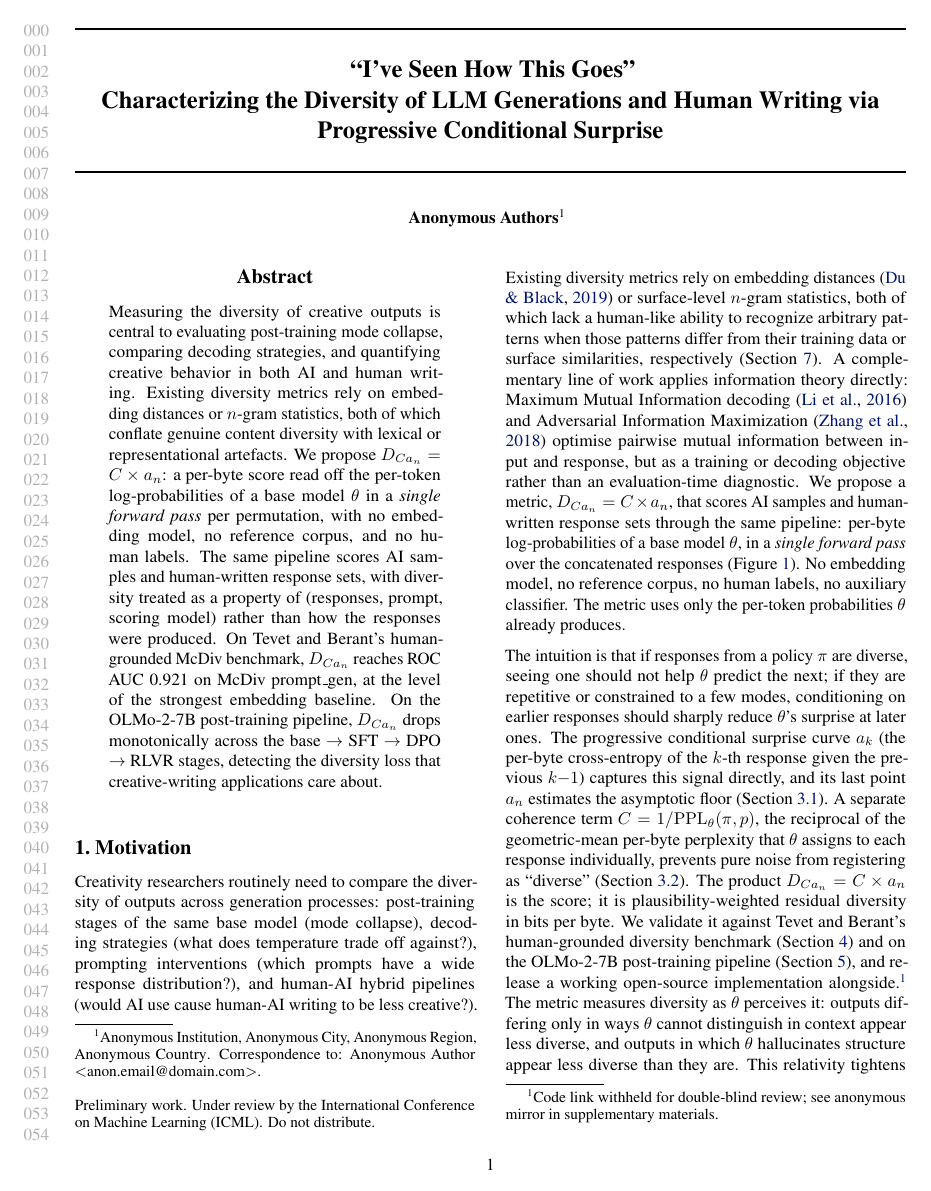
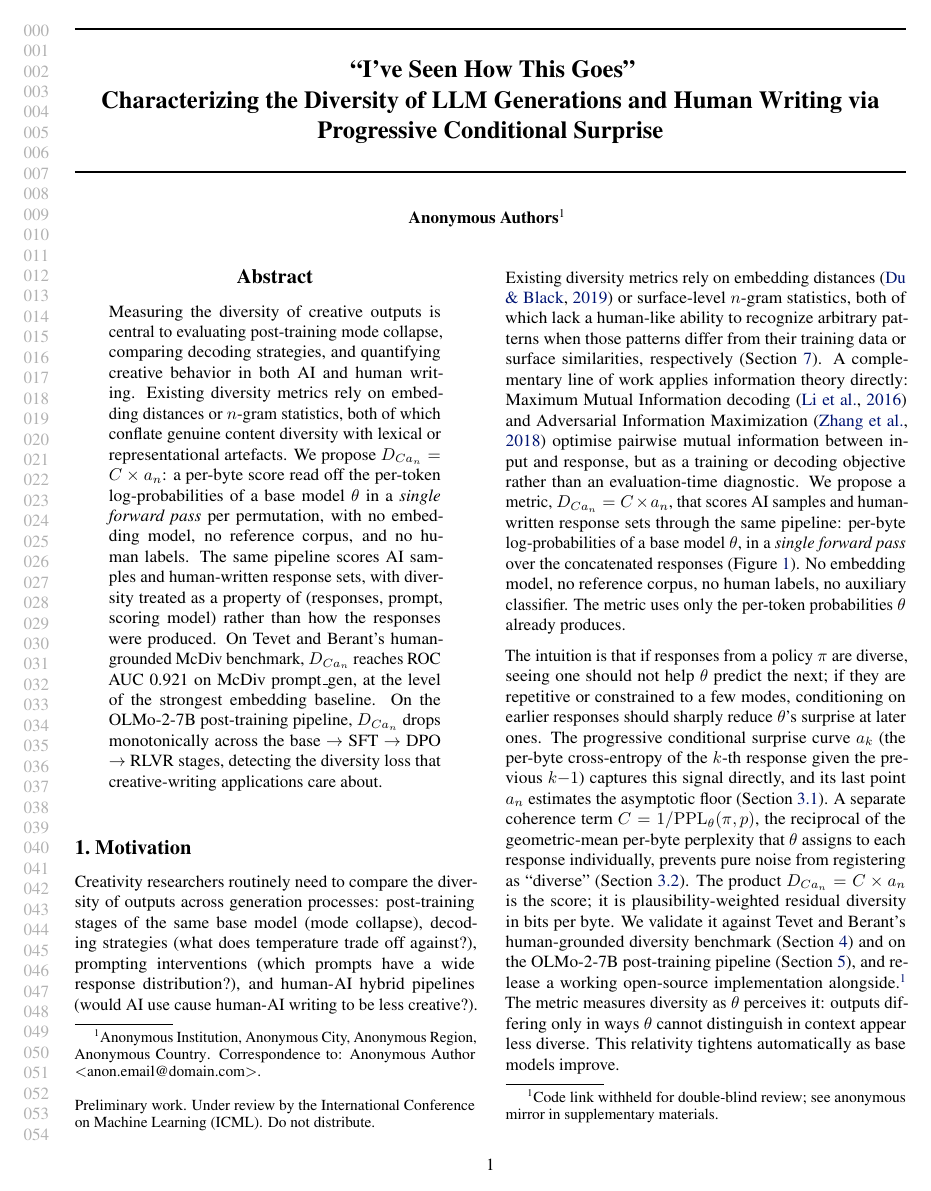
Before and after one commit to AMindToThink/icl-diversity, a LaTeX paper (paper/main_icml_workshop.tex, which reads paper/sections/01_motivation_workshop.tex): page 1 of 27. Compiled offline with pdfLaTeX.

Commit message:
paper: drop fake-symmetry "hallucinates structure" clause
The "$\theta$ hallucinates structure" half of the relativity-to-$\theta$
caveat was rhetorical symmetry without a real mechanism. A causal LM
can't drive $a_n$ down without exploiting actual signal in the
context — the only question is whether that signal is content
diversity or non-content regularity (format, topic, style), neither of
which is hallucination. The first half (outputs differing in ways
$\theta$ can't distinguish appear less diverse) carries the load on
its own.

Removed from canonical motivation, workshop motivation, and the
shared limitations section.

Co-Authored-By: Claude Opus 4.7 (1M context) <noreply@anthropic.com>

```diff
--- a/paper/sections/01_motivation_workshop.tex
+++ b/paper/sections/01_motivation_workshop.tex
@@ -12,7 +12,7 @@ The progressive conditional surprise curve $a_k$ (the per-byte cross-entropy of
 A separate coherence term $C = 1/\mathrm{PPL}_\theta(\pi, p)$, the reciprocal of the geometric-mean per-byte perplexity that $\theta$ assigns to each response individually, prevents pure noise from registering as ``diverse'' (Section~\ref{sec:coherence}).
 The product $D_{Ca_n} = C \times a_n$ is the score; it is plausibility-weighted residual diversity in bits per byte.
 We validate it against Tevet and Berant's human-grounded diversity benchmark (Section~\ref{sec:tevet}) and on the OLMo-2-7B post-training pipeline (Section~\ref{sec:rlhf-experiment}), and release a working open-source implementation alongside.\footnote{Code link withheld for double-blind review; see anonymous mirror in supplementary materials.}
-The metric measures diversity as $\theta$ perceives it: outputs differing only in ways $\theta$ cannot distinguish in context appear less diverse, and outputs in which $\theta$ hallucinates structure appear less diverse than they are.
+The metric measures diversity as $\theta$ perceives it: outputs differing only in ways $\theta$ cannot distinguish in context appear less diverse.
 This relativity tightens automatically as base models improve.
 
 \begin{figure*}[tbp]
```
Also changed, not shown: paper/sections/01_motivation.tex (+0 -1 lines), paper/sections/08_limitations.tex (+1 -1 lines).
